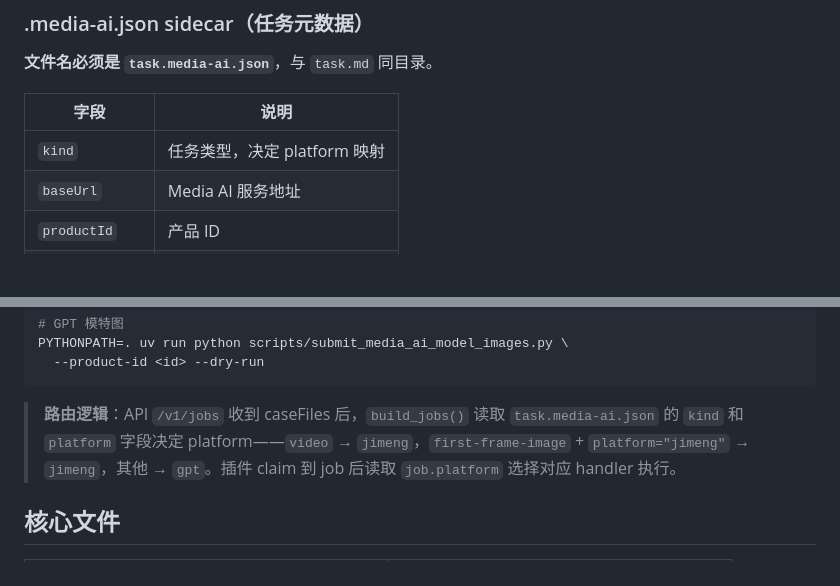
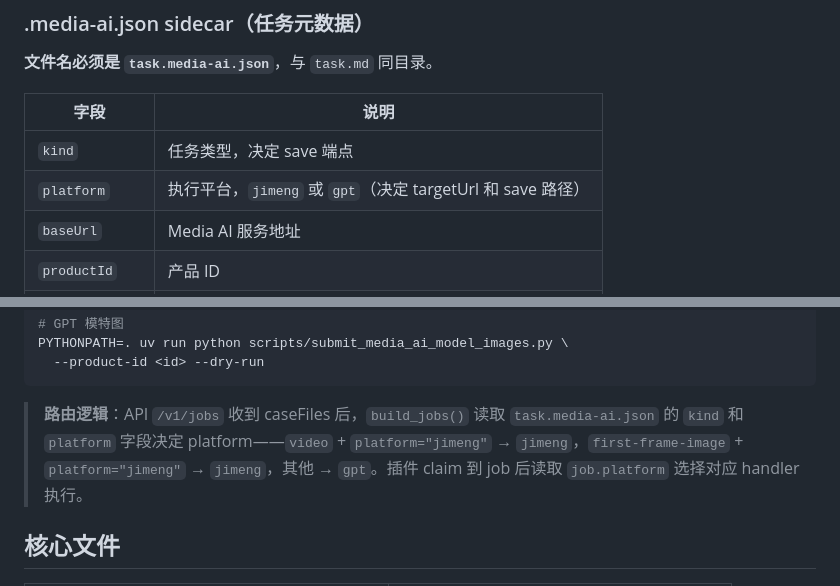
Before and after one commit to hotttao/media_extension, a Markdown page: CLAUDE.md, 2 parts joined by grey strips. Drawn GitHub-style; blank space fills up the shorter version.

````diff
--- a/CLAUDE.md
+++ b/CLAUDE.md
@@ -77,7 +77,8 @@ class Job:
 
 | 字段 | 说明 |
 |------|------|
-| `kind` | 任务类型，决定 platform 映射 |
+| `kind` | 任务类型，决定 save 端点 |
+| `platform` | 执行平台，`jimeng` 或 `gpt`（决定 targetUrl 和 save 路径） |
 | `baseUrl` | Media AI 服务地址 |
 | `productId` | 产品 ID |
 | `ipId` | IP ID |
@@ -230,7 +241,7 @@ PYTHONPATH=. uv run python scripts/submit_media_ai_model_images.py \
   --product-id <id> --dry-run
 ```
 
-> **路由逻辑**：API `/v1/jobs` 收到 caseFiles 后，`build_jobs()` 读取 `task.media-ai.json` 的 `kind` 和 `platform` 字段决定 platform——`video` → `jimeng`，`first-frame-image` + `platform="jimeng"` → `jimeng`，其他 → `gpt`。插件 claim 到 job 后读取 `job.platform` 选择对应 handler 执行。
+> **路由逻辑**：API `/v1/jobs` 收到 caseFiles 后，`build_jobs()` 读取 `task.media-ai.json` 的 `kind` 和 `platform` 字段决定 platform——`video` + `platform="jimeng"` → `jimeng`，`first-frame-image` + `platform="jimeng"` → `jimeng`，其他 → `gpt`。插件 claim 到 job 后读取 `job.platform` 选择对应 handler 执行。
 
 ## 核心文件
 
````
Also changed, not shown: other parts of CLAUDE.md (+20 -10 lines).
